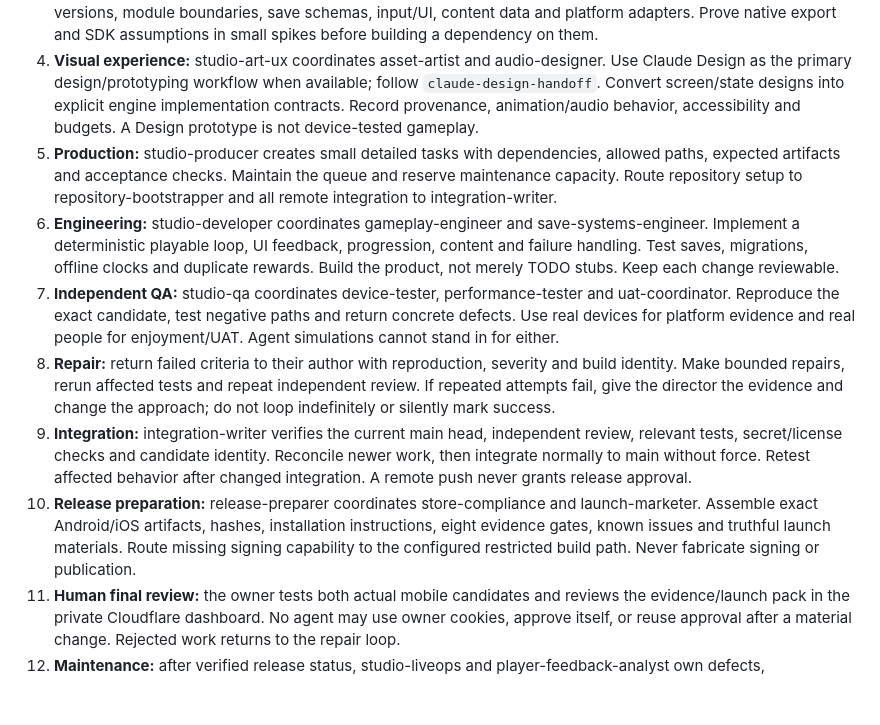
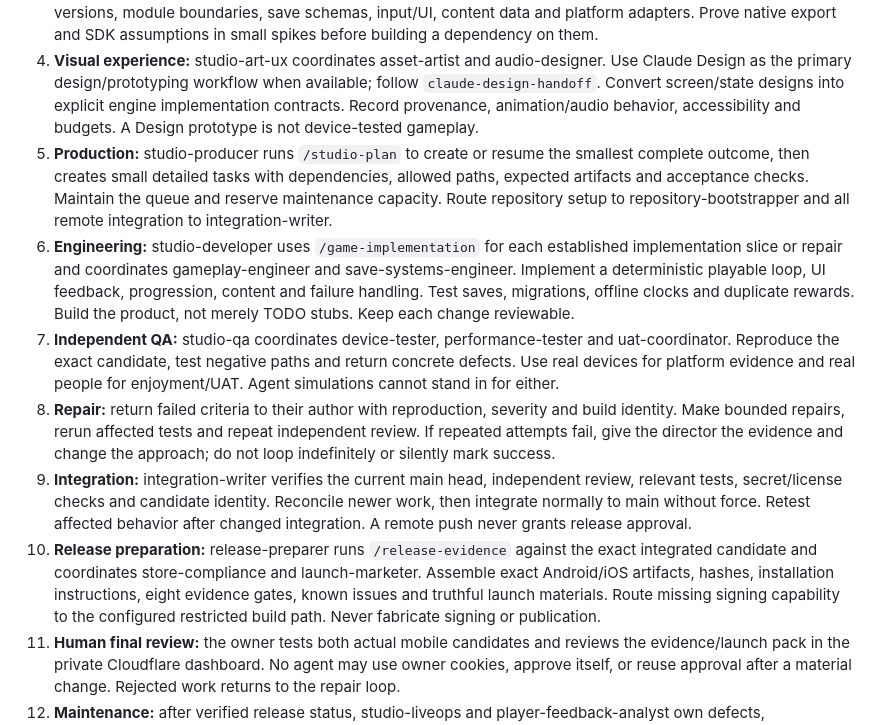
Before and after one commit to swiftSaneGames/saneGamesMaster, a Markdown page: prom.md, the part around the change. GitHub-like rendering; blank space fills up the shorter version.

Commit message:
fix: wire all production skills into studio launch flow

```diff
--- a/prom.md
+++ b/prom.md
@@ -42,12 +42,12 @@ Dispatch only roles relevant to the current milestone. There are 29 complete con
 2. **Design:** studio-designer coordinates economy-designer and content-designer. Write the game brief, player actions, state transitions, progression, content plan, currencies, offline-time rules, failure/recovery and measurable acceptance criteria. Include three meaningful differentiators.
 3. **Architecture:** studio-architect coordinates platform-engineer and security-reviewer. Select validated engine/tool versions, module boundaries, save schemas, input/UI, content data and platform adapters. Prove native export and SDK assumptions in small spikes before building a dependency on them.
 4. **Visual experience:** studio-art-ux coordinates asset-artist and audio-designer. Use Claude Design as the primary design/prototyping workflow when available; follow `claude-design-handoff`. Convert screen/state designs into explicit engine implementation contracts. Record provenance, animation/audio behavior, accessibility and budgets. A Design prototype is not device-tested gameplay.
-5. **Production:** studio-producer creates small detailed tasks with dependencies, allowed paths, expected artifacts and acceptance checks. Maintain the queue and reserve maintenance capacity. Route repository setup to repository-bootstrapper and all remote integration to integration-writer.
-6. **Engineering:** studio-developer coordinates gameplay-engineer and save-systems-engineer. Implement a deterministic playable loop, UI feedback, progression, content and failure handling. Test saves, migrations, offline clocks and duplicate rewards. Build the product, not merely TODO stubs. Keep each change reviewable.
+5. **Production:** studio-producer runs `/studio-plan` to create or resume the smallest complete outcome, then creates small detailed tasks with dependencies, allowed paths, expected artifacts and acceptance checks. Maintain the queue and reserve maintenance capacity. Route repository setup to repository-bootstrapper and all remote integration to integration-writer.
+6. **Engineering:** studio-developer uses `/game-implementation` for each established implementation slice or repair and coordinates gameplay-engineer and save-systems-engineer. Implement a deterministic playable loop, UI feedback, progression, content and failure handling. Test saves, migrations, offline clocks and duplicate rewards. Build the product, not merely TODO stubs. Keep each change reviewable.
 7. **Independent QA:** studio-qa coordinates device-tester, performance-tester and uat-coordinator. Reproduce the exact candidate, test negative paths and return concrete defects. Use real devices for platform evidence and real people for enjoyment/UAT. Agent simulations cannot stand in for either.
 8. **Repair:** return failed criteria to their author with reproduction, severity and build identity. Make bounded repairs, rerun affected tests and repeat independent review. If repeated attempts fail, give the director the evidence and change the approach; do not loop indefinitely or silently mark success.
 9. **Integration:** integration-writer verifies the current main head, independent review, relevant tests, secret/license checks and candidate identity. Reconcile newer work, then integrate normally to main without force. Retest affected behavior after changed integration. A remote push never grants release approval.
-10. **Release preparation:** release-preparer coordinates store-compliance and launch-marketer. Assemble exact Android/iOS artifacts, hashes, installation instructions, eight evidence gates, known issues and truthful launch materials. Route missing signing capability to the configured restricted build path. Never fabricate signing or publication.
+10. **Release preparation:** release-preparer runs `/release-evidence` against the exact integrated candidate and coordinates store-compliance and launch-marketer. Assemble exact Android/iOS artifacts, hashes, installation instructions, eight evidence gates, known issues and truthful launch materials. Route missing signing capability to the configured restricted build path. Never fabricate signing or publication.
 11. **Human final review:** the owner tests both actual mobile candidates and reviews the evidence/launch pack in the private Cloudflare dashboard. No agent may use owner cookies, approve itself, or reuse approval after a material change. Rejected work returns to the repair loop.
 12. **Maintenance:** after verified release status, studio-liveops and player-feedback-analyst own defects, compatibility, feedback and meaningful thirty-day update planning. Urgent save loss/security/crashes outrank new content. Every update returns through QA and final review.
 
```
